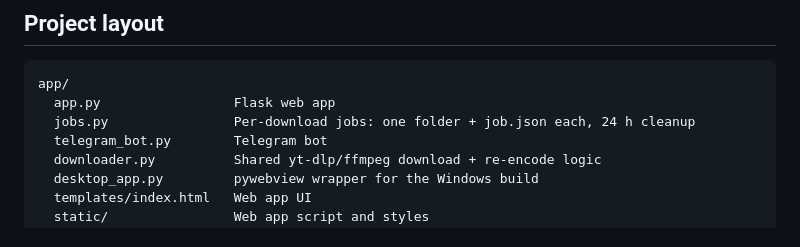
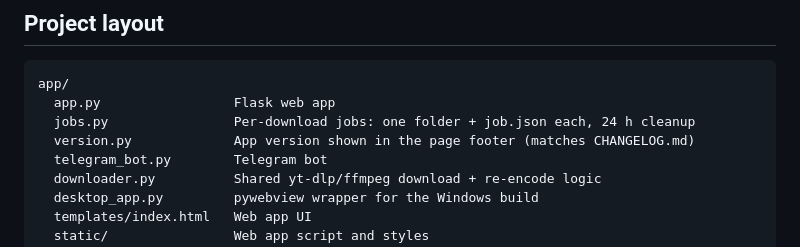
Before and after one commit to chhunlay/video-downloader, a Markdown page: README.md, the part around the change. Drawn GitHub-style.

Commit message:
docs: add version.py to the project layout

```diff
--- a/README.md
+++ b/README.md
@@ -137,6 +137,7 @@ PyInstaller) - no Python install needed on the machine that runs it.
 app/
   app.py                 Flask web app
   jobs.py                Per-download jobs: one folder + job.json each, 24 h cleanup
+  version.py             App version shown in the page footer (matches CHANGELOG.md)
   telegram_bot.py        Telegram bot
   downloader.py          Shared yt-dlp/ffmpeg download + re-encode logic
   desktop_app.py         pywebview wrapper for the Windows build
```
